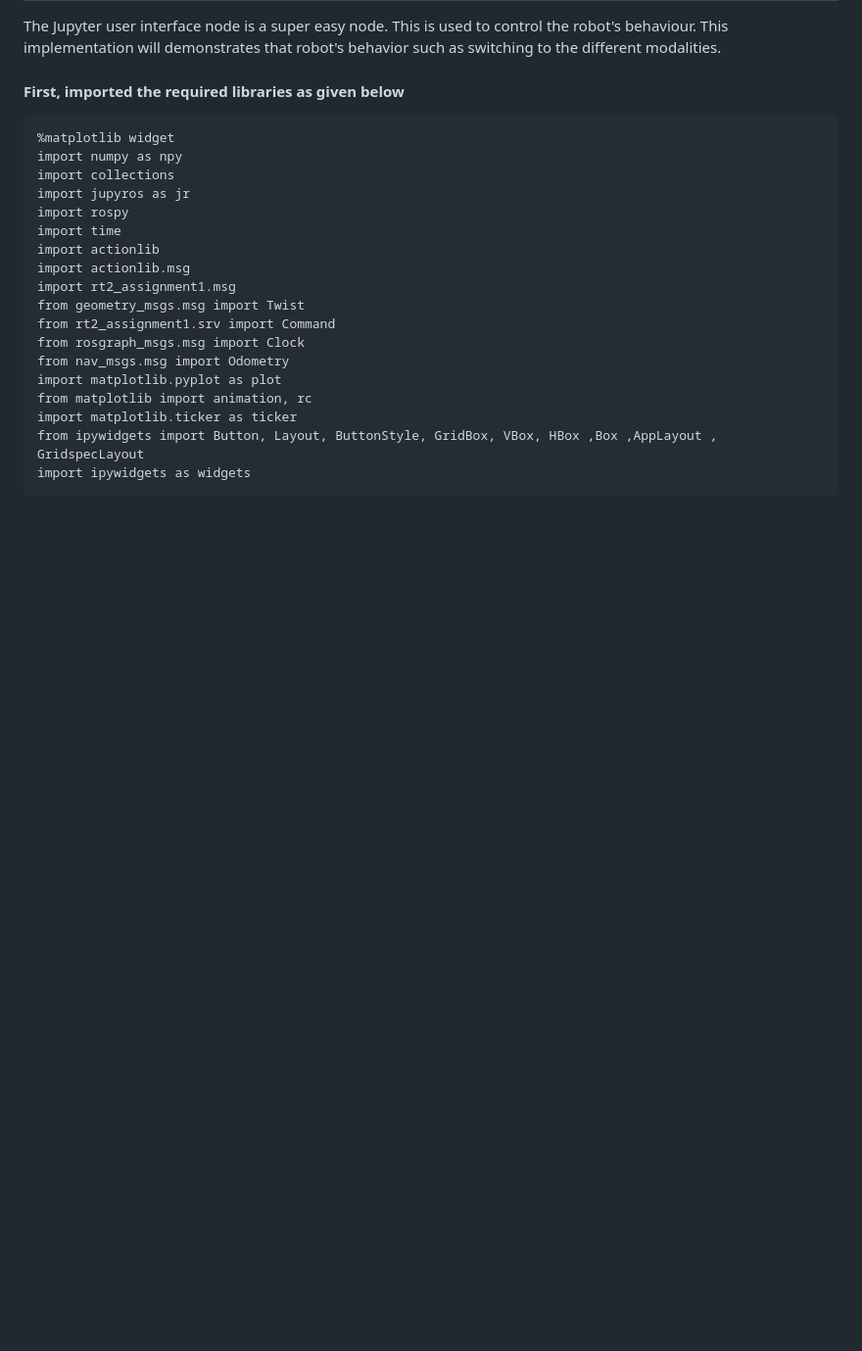
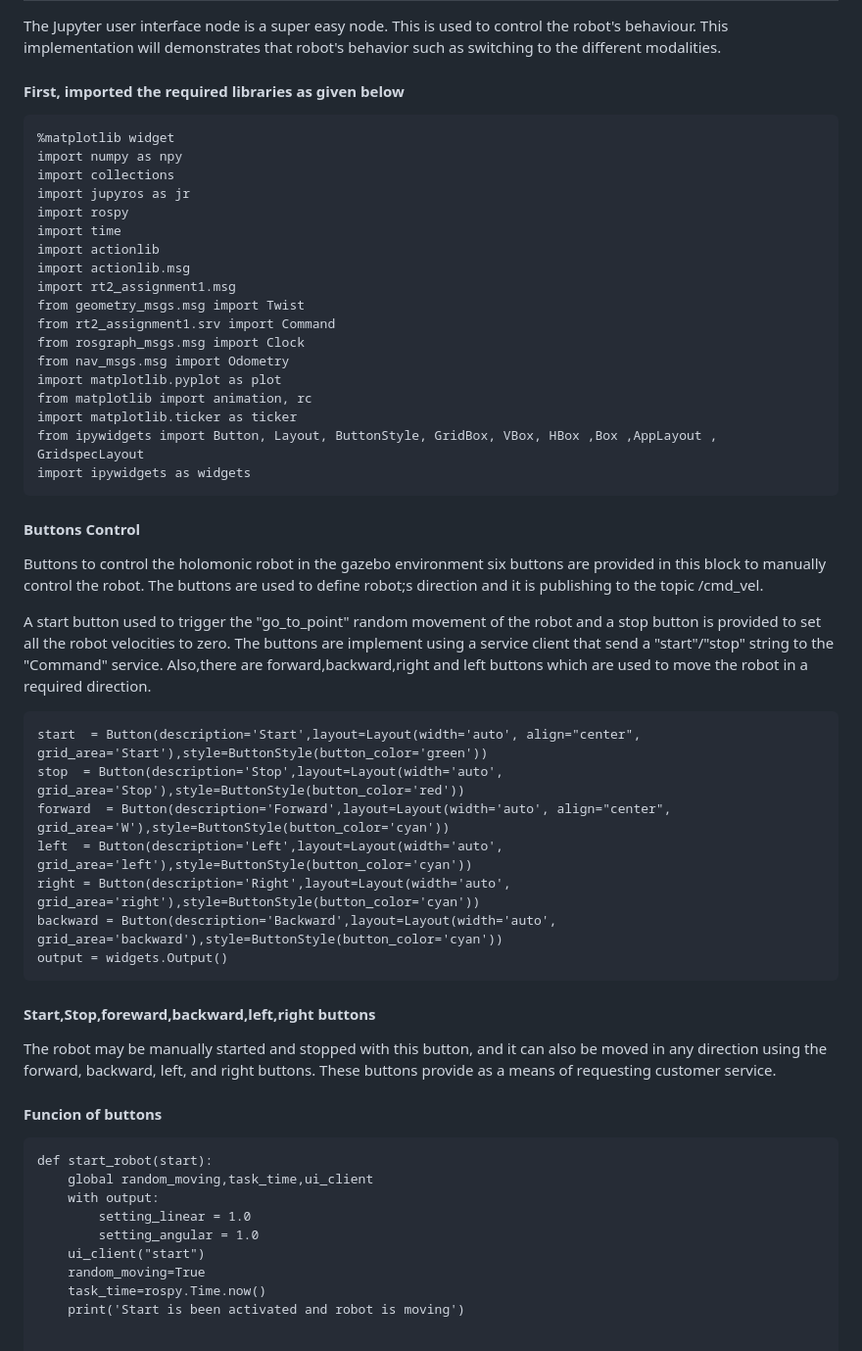
Before and after one commit to samiur154/ResearchTrack_2_Assignments_2, a Markdown page: README.md, the part around one of its changes. Shown at 98% size. GitHub-like rendering; blank space fills up the shorter version.

````diff
--- a/README.md
+++ b/README.md
@@ -108,5 +108,37 @@ from ipywidgets import Button, Layout, ButtonStyle, GridBox, VBox, HBox ,Box ,Ap
 import ipywidgets as widgets
 ```
 
+#### Buttons Control ####
+Buttons to control the holomonic robot in the gazebo environment
+six buttons are provided in this block to manually control the robot. The buttons are used to define robot;s direction and it is publishing to the topic /cmd_vel.
+
+A start button used to trigger the "go_to_point" random movement of the robot and a stop button is provided to set all the robot velocities to zero. The buttons are implement using a service client that send a "start"/"stop" string to the "Command" service.
+Also,there are forward,backward,right and left buttons which are used to move the robot in a required direction.
+
+```
+start  = Button(description='Start',layout=Layout(width='auto', align="center", grid_area='Start'),style=ButtonStyle(button_color='green'))
+stop  = Button(description='Stop',layout=Layout(width='auto', grid_area='Stop'),style=ButtonStyle(button_color='red'))
+forward  = Button(description='Forward',layout=Layout(width='auto', align="center", grid_area='W'),style=ButtonStyle(button_color='cyan'))
+left  = Button(description='Left',layout=Layout(width='auto', grid_area='left'),style=ButtonStyle(button_color='cyan'))
+right = Button(description='Right',layout=Layout(width='auto', grid_area='right'),style=ButtonStyle(button_color='cyan'))
+backward = Button(description='Backward',layout=Layout(width='auto', grid_area='backward'),style=ButtonStyle(button_color='cyan'))
+output = widgets.Output()
+```
+
+#### Start,Stop,foreward,backward,left,right buttons ####
+The robot may be manually started and stopped with this button, and it can also be moved in any direction using the forward, backward, left, and right buttons. These buttons provide as a means of requesting customer service.
+
+#### Funcion of buttons ####
+
+```
+def start_robot(start):
+    global random_moving,task_time,ui_client
+    with output:
+        setting_linear = 1.0
+        setting_angular = 1.0
+    ui_client("start")
+    random_moving=True
+    task_time=rospy.Time.now()
+    print('Start is been activated and robot is moving')
 
 
````
Also changed, not shown: other parts of README.md (+66 -2 lines).
